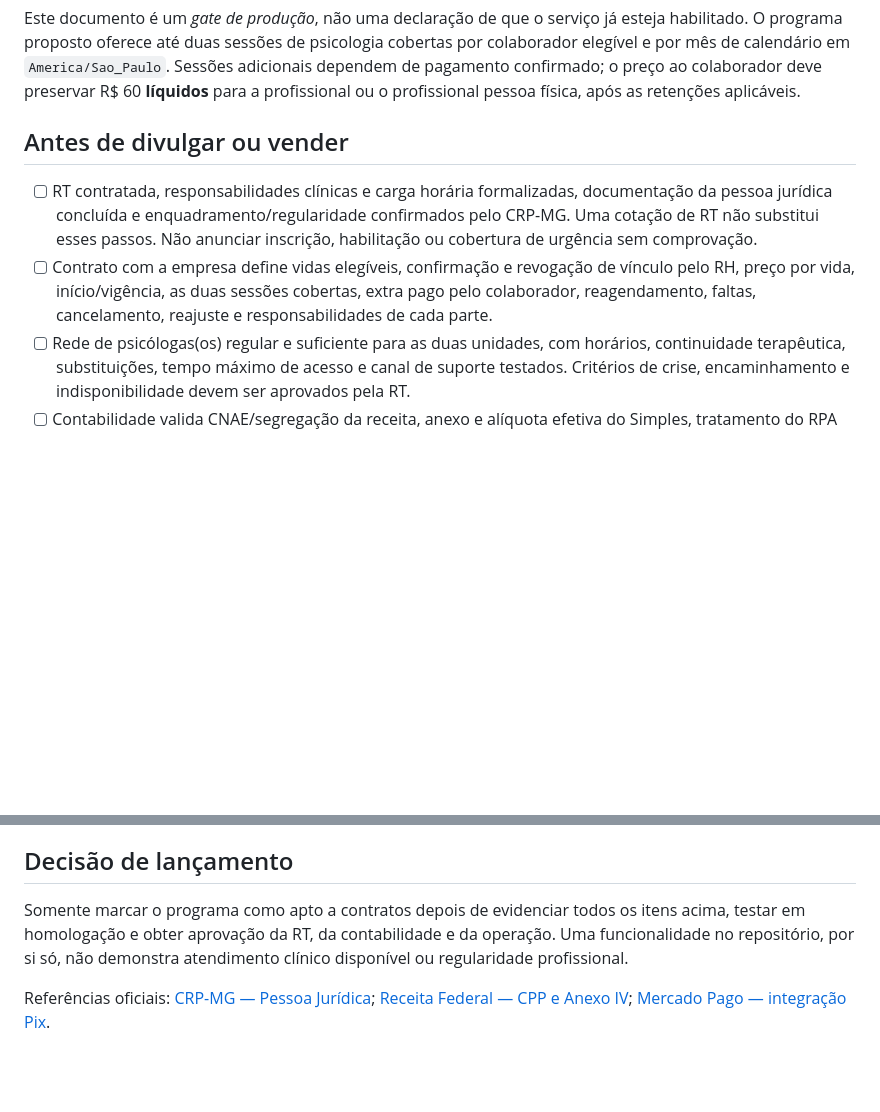
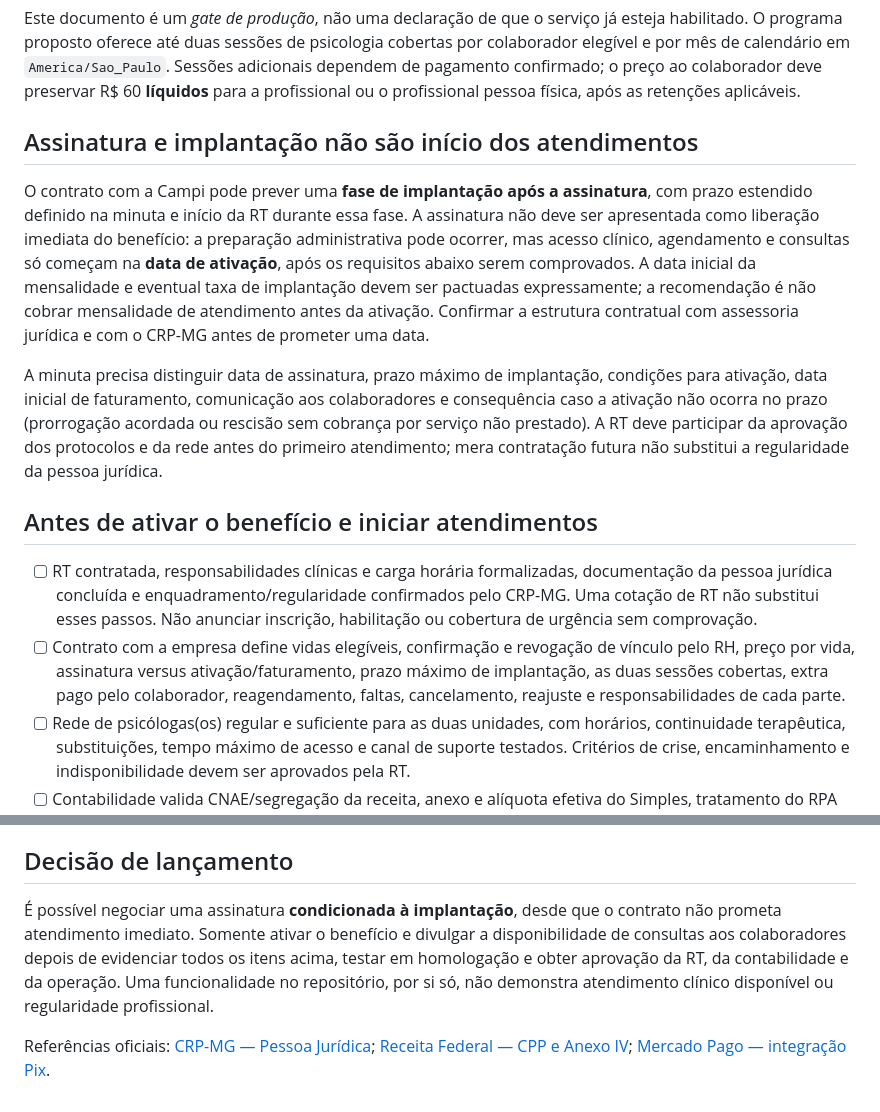
Before and after one commit to luiskirsch/osl-video-server, a Markdown page: docs/BENEFICIO-CORPORATIVO-PRONTIDAO.md, 2 parts joined by grey strips. Drawn GitHub-style; blank space fills up the shorter version.

Commit message:
Separate corporate contract signing from clinical activation

```diff
--- a/docs/BENEFICIO-CORPORATIVO-PRONTIDAO.md
+++ b/docs/BENEFICIO-CORPORATIVO-PRONTIDAO.md
@@ -2,10 +2,16 @@
 
 Este documento é um *gate de produção*, não uma declaração de que o serviço já esteja habilitado. O programa proposto oferece até duas sessões de psicologia cobertas por colaborador elegível e por mês de calendário em `America/Sao_Paulo`. Sessões adicionais dependem de pagamento confirmado; o preço ao colaborador deve preservar R$ 60 **líquidos** para a profissional ou o profissional pessoa física, após as retenções aplicáveis.
 
-## Antes de divulgar ou vender
+## Assinatura e implantação não são início dos atendimentos
+
+O contrato com a Campi pode prever uma **fase de implantação após a assinatura**, com prazo estendido definido na minuta e início da RT durante essa fase. A assinatura não deve ser apresentada como liberação imediata do benefício: a preparação administrativa pode ocorrer, mas acesso clínico, agendamento e consultas só começam na **data de ativação**, após os requisitos abaixo serem comprovados. A data inicial da mensalidade e eventual taxa de implantação devem ser pactuadas expressamente; a recomendação é não cobrar mensalidade de atendimento antes da ativação. Confirmar a estrutura contratual com assessoria jurídica e com o CRP-MG antes de prometer uma data.
+
+A minuta precisa distinguir data de assinatura, prazo máximo de implantação, condições para ativação, data inicial de faturamento, comunicação aos colaboradores e consequência caso a ativação não ocorra no prazo (prorrogação acordada ou rescisão sem cobrança por serviço não prestado). A RT deve participar da aprovação dos protocolos e da rede antes do primeiro atendimento; mera contratação futura não substitui a regularidade da pessoa jurídica.
+
+## Antes de ativar o benefício e iniciar atendimentos
 
 - [ ] RT contratada, responsabilidades clínicas e carga horária formalizadas, documentação da pessoa jurídica concluída e enquadramento/regularidade confirmados pelo CRP-MG. Uma cotação de RT não substitui esses passos. Não anunciar inscrição, habilitação ou cobertura de urgência sem comprovação.
-- [ ] Contrato com a empresa define vidas elegíveis, confirmação e revogação de vínculo pelo RH, preço por vida, início/vigência, as duas sessões cobertas, extra pago pelo colaborador, reagendamento, faltas, cancelamento, reajuste e responsabilidades de cada parte.
+- [ ] Contrato com a empresa define vidas elegíveis, confirmação e revogação de vínculo pelo RH, preço por vida, assinatura versus ativação/faturamento, prazo máximo de implantação, as duas sessões cobertas, extra pago pelo colaborador, reagendamento, faltas, cancelamento, reajuste e responsabilidades de cada parte.
 - [ ] Rede de psicólogas(os) regular e suficiente para as duas unidades, com horários, continuidade terapêutica, substituições, tempo máximo de acesso e canal de suporte testados. Critérios de crise, encaminhamento e indisponibilidade devem ser aprovados pela RT.
 - [ ] Contabilidade valida CNAE/segregação da receita, anexo e alíquota efetiva do Simples, tratamento do RPA de CPF, INSS, IRRF por competência, eventual CPP fora do DAS e emissão dos comprovantes. O cálculo da sessão extra não pode partir apenas dos R$ 60 líquidos.
 - [ ] Taxa de Pix **da conta Mercado Pago usada em produção** e custos de repasse/reembolso confirmados. Configuração financeira homologada antes de habilitar a cobrança; não usar taxa pública ou estimada como verdade contratual.
@@ -24,6 +30,6 @@ O preço adicional é obtido por `ceil((ceil(6000/(1-retenções)) × (1+encargo
 
 ## Decisão de lançamento
 
-Somente marcar o programa como apto a contratos depois de evidenciar todos os itens acima, testar em homologação e obter aprovação da RT, da contabilidade e da operação. Uma funcionalidade no repositório, por si só, não demonstra atendimento clínico disponível ou regularidade profissional.
+É possível negociar uma assinatura **condicionada à implantação**, desde que o contrato não prometa atendimento imediato. Somente ativar o benefício e divulgar a disponibilidade de consultas aos colaboradores depois de evidenciar todos os itens acima, testar em homologação e obter aprovação da RT, da contabilidade e da operação. Uma funcionalidade no repositório, por si só, não demonstra atendimento clínico disponível ou regularidade profissional.
 
 Referências oficiais: [CRP-MG — Pessoa Jurídica](https://crp04.org.br/servicos/pessoa-juridica/); [Receita Federal — CPP e Anexo IV](https://www.gov.br/receitafederal/pt-br/assuntos/orientacao-tributaria/declaracoes-e-demonstrativos/revisao-de-declaracao-malha/pj-parametro-40.001); [Mercado Pago — integração Pix](https://www.mercadopago.com.br/developers/pt/docs/checkout-api-payments/integration-configuration/integrate-pix).
```
